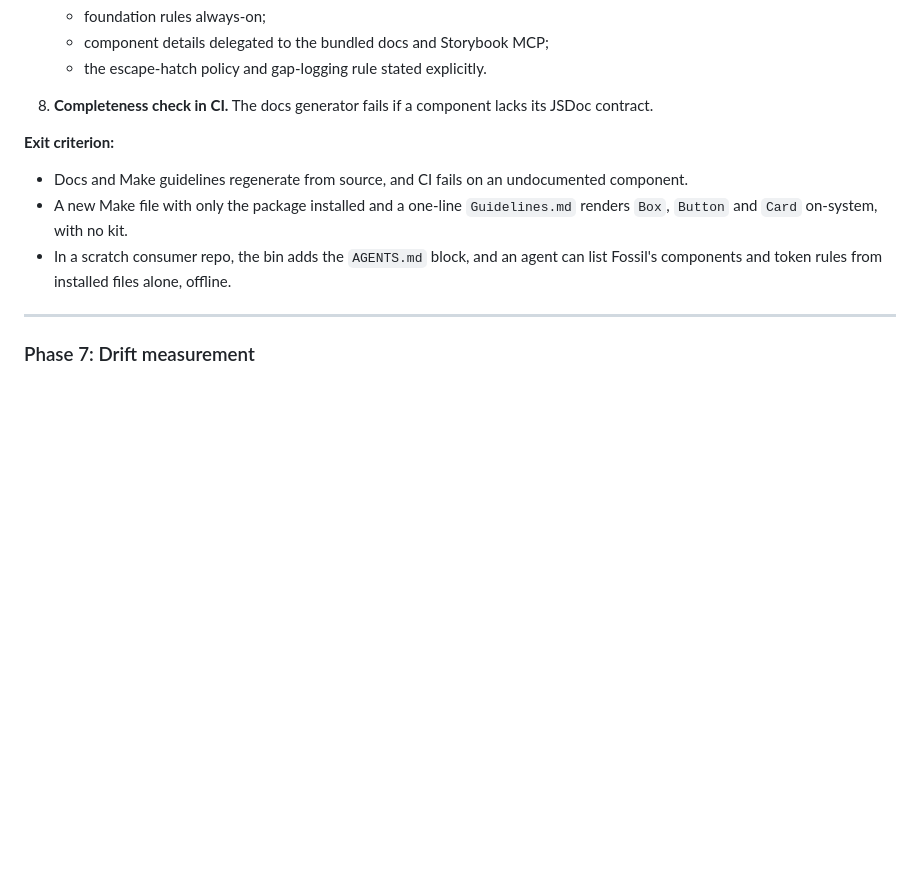
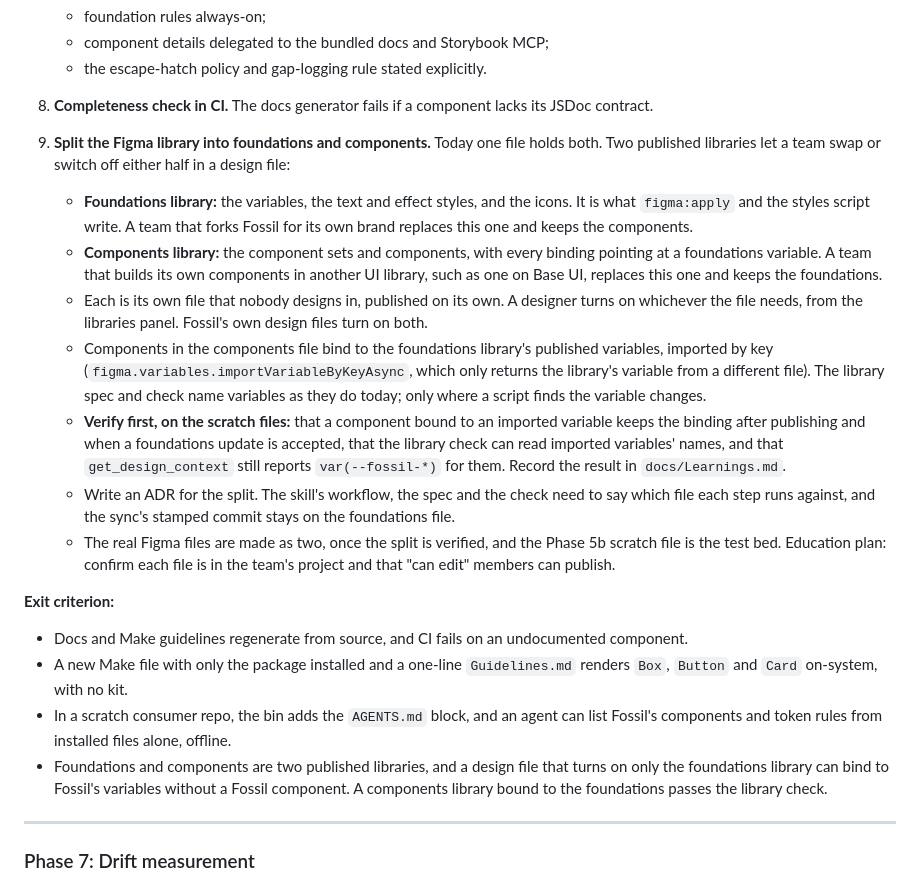
Before and after one commit to ibrahimmoazzam/fossil-design, a Markdown page: docs/PRD.md, the part around the change. GitHub-like rendering; blank space fills up the shorter version.

Commit message:
docs: split the Figma library into foundations and components in Phase 6

```diff
--- a/docs/PRD.md
+++ b/docs/PRD.md
@@ -585,11 +585,20 @@ Always-on context beat retrieval, which is the same finding behind Fossil's alwa
    - component details delegated to the bundled docs and Storybook MCP;
    - the escape-hatch policy and gap-logging rule stated explicitly.
 8. **Completeness check in CI.** The docs generator fails if a component lacks its JSDoc contract.
+9. **Split the Figma library into foundations and components.** Today one file holds both. Two published libraries let a team swap or switch off either half in a design file:
+   - **Foundations library:** the variables, the text and effect styles, and the icons. It is what `figma:apply` and the styles script write. A team that forks Fossil for its own brand replaces this one and keeps the components.
+   - **Components library:** the component sets and components, with every binding pointing at a foundations variable. A team that builds its own components in another UI library, such as one on Base UI, replaces this one and keeps the foundations.
+   - Each is its own file that nobody designs in, published on its own. A designer turns on whichever the file needs, from the libraries panel. Fossil's own design files turn on both.
+   - Components in the components file bind to the foundations library's published variables, imported by key (`figma.variables.importVariableByKeyAsync`, which only returns the library's variable from a different file). The library spec and check name variables as they do today; only where a script finds the variable changes.
+   - **Verify first, on the scratch files:** that a component bound to an imported variable keeps the binding after publishing and when a foundations update is accepted, that the library check can read imported variables' names, and that `get_design_context` still reports `var(--fossil-*)` for them. Record the result in `docs/Learnings.md`.
+   - Write an ADR for the split. The skill's workflow, the spec and the check need to say which file each step runs against, and the sync's stamped commit stays on the foundations file.
+   - The real Figma files are made as two, once the split is verified, and the Phase 5b scratch file is the test bed. Education plan: confirm each file is in the team's project and that "can edit" members can publish.
 
 **Exit criterion:**
 - Docs and Make guidelines regenerate from source, and CI fails on an undocumented component.
 - A new Make file with only the package installed and a one-line `Guidelines.md` renders `Box`, `Button` and `Card` on-system, with no kit.
 - In a scratch consumer repo, the bin adds the `AGENTS.md` block, and an agent can list Fossil's components and token rules from installed files alone, offline.
+- Foundations and components are two published libraries, and a design file that turns on only the foundations library can bind to Fossil's variables without a Fossil component. A components library bound to the foundations passes the library check.
 
 ---
 
```
